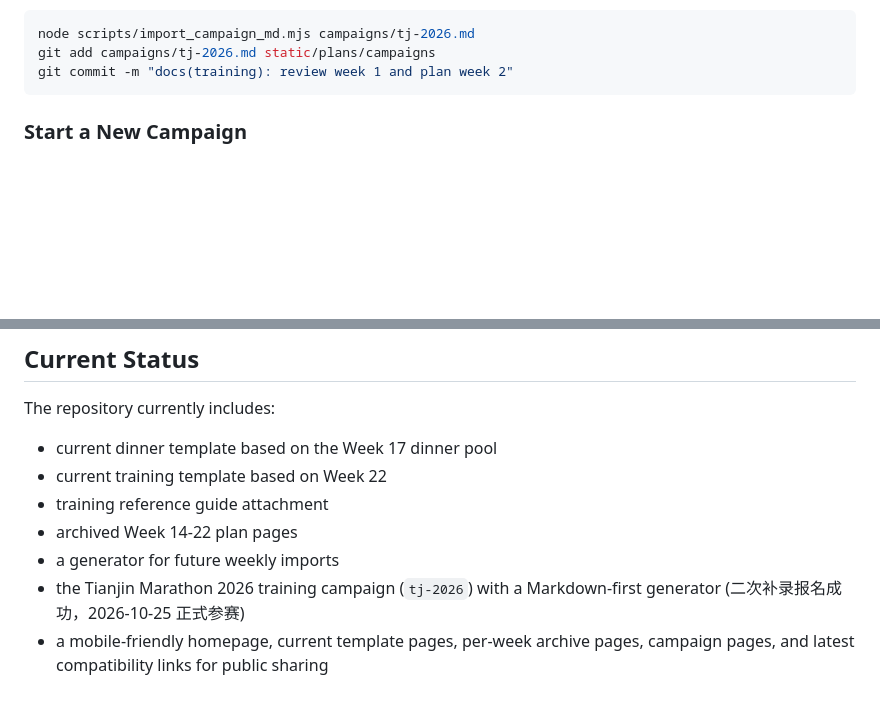
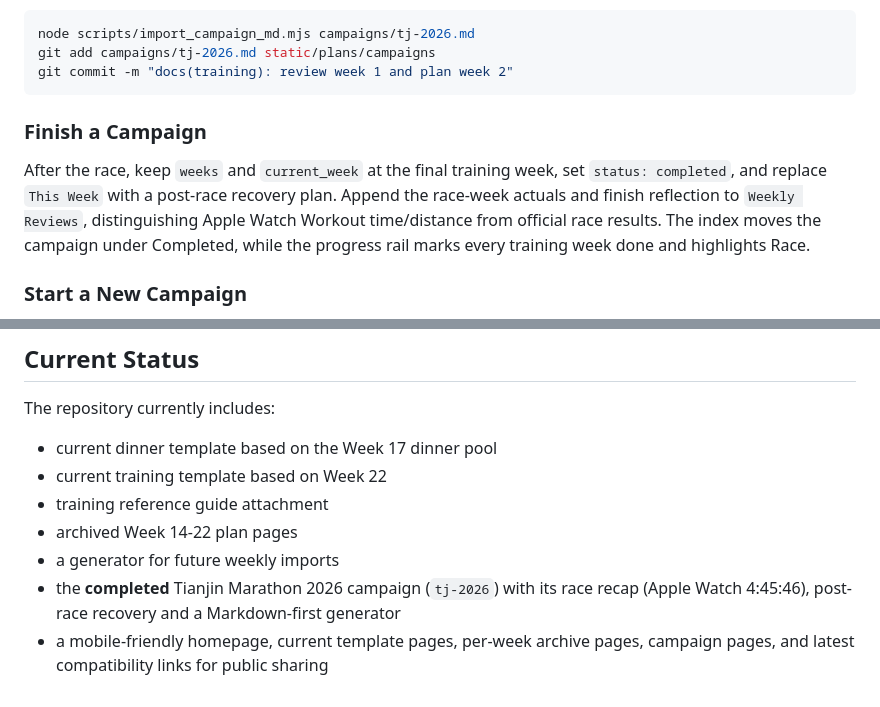
Before and after one commit to puran1218/micro-weekly, a Markdown page: README.md, 2 parts joined by grey strips. Drawn GitHub-style; blank space fills up the shorter version.

Commit message:
docs(readme): document completed campaign publishing

````diff
--- a/README.md
+++ b/README.md
@@ -192,6 +192,10 @@ git add campaigns/tj-2026.md static/plans/campaigns
 git commit -m "docs(training): review week 1 and plan week 2"
 ```
 
+### Finish a Campaign
+
+After the race, keep `weeks` and `current_week` at the final training week, set `status: completed`, and replace `This Week` with a post-race recovery plan. Append the race-week actuals and finish reflection to `Weekly Reviews`, distinguishing Apple Watch Workout time/distance from official race results. The index moves the campaign under Completed, while the progress rail marks every training week done and highlights Race.
+
 ### Start a New Campaign
 
 Copy `campaigns/tj-2026.md` to `campaigns/<new-slug>.md`, rewrite the front matter and sections for the new race, then run a single-file build. No other configuration is needed.
@@ -245,5 +249,5 @@ The repository currently includes:
 - training reference guide attachment
 - archived Week 14-22 plan pages
 - a generator for future weekly imports
-- the Tianjin Marathon 2026 training campaign (`tj-2026`) with a Markdown-first generator (二次补录报名成功，2026-10-25 正式参赛)
+- the **completed** Tianjin Marathon 2026 campaign (`tj-2026`) with its race recap (Apple Watch 4:45:46), post-race recovery and a Markdown-first generator
 - a mobile-friendly homepage, current template pages, per-week archive pages, campaign pages, and latest compatibility links for public sharing
````
